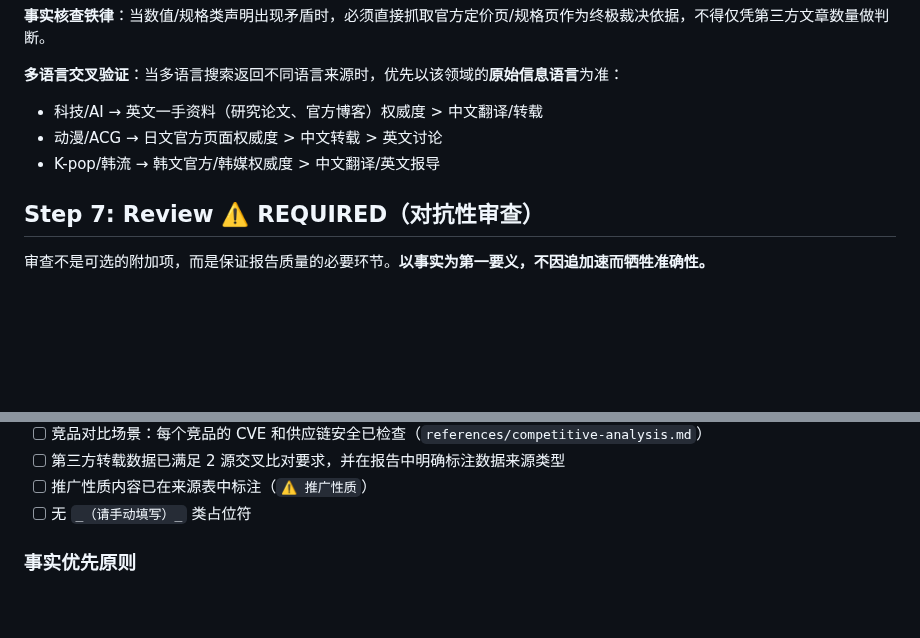
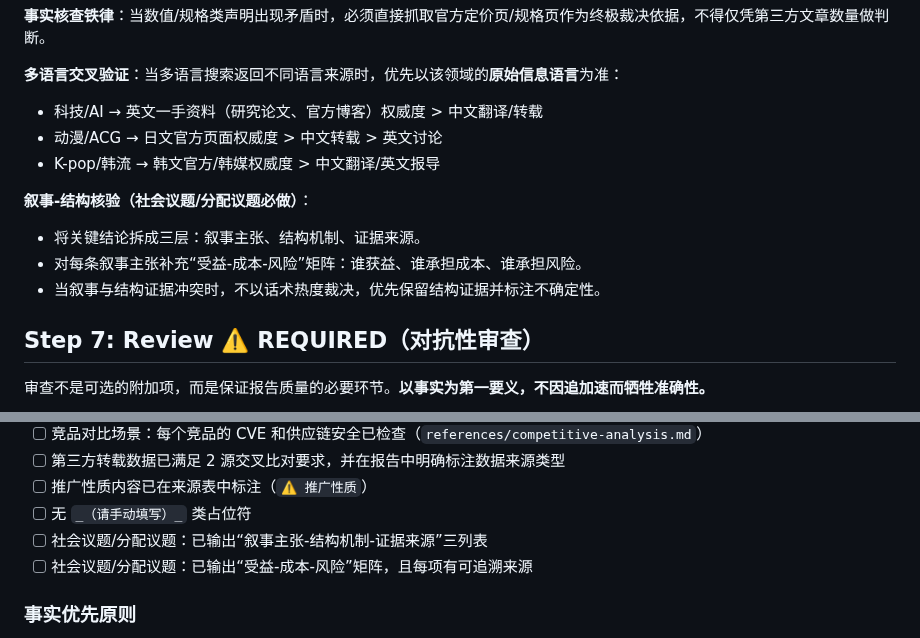
Before and after one commit to CaoMeiYouRen/cmyr-skills-agents, a Markdown page: skills/super-search/SKILL.md, 2 parts joined by grey strips. GitHub-like rendering; blank space fills up the shorter version.

Commit message:
docs(SKILL): 添加叙事-结构核验和受益-成本-风险矩阵说明
- 增加叙事-结构核验的步骤，明确分析社会议题和分配议题的要求
- 引入受益-成本-风险矩阵，帮助用户更好地理解各方利益

```diff
--- a/skills/super-search/SKILL.md
+++ b/skills/super-search/SKILL.md
@@ -216,6 +216,11 @@ Ask: "对以下问题，我应该额外搜索哪些对立面/反面/批评性关
 - 动漫/ACG → 日文官方页面权威度 > 中文转载 > 英文讨论
 - K-pop/韩流 → 韩文官方/韩媒权威度 > 中文翻译/英文报导
 
+**叙事-结构核验（社会议题/分配议题必做）**：
+- 将关键结论拆成三层：叙事主张、结构机制、证据来源。
+- 对每条叙事主张补充“受益-成本-风险”矩阵：谁获益、谁承担成本、谁承担风险。
+- 当叙事与结构证据冲突时，不以话术热度裁决，优先保留结构证据并标注不确定性。
+
 ## Step 7: Review ⚠️ REQUIRED（对抗性审查）
 
 审查不是可选的附加项，而是保证报告质量的必要环节。**以事实为第一要义，不因追加速而牺牲准确性。**
@@ -304,6 +309,8 @@ Ask:
 - [ ] 第三方转载数据已满足 2 源交叉比对要求，并在报告中明确标注数据来源类型
 - [ ] 推广性质内容已在来源表中标注（`⚠️ 推广性质`）
 - [ ] 无 `_（请手动填写）_` 类占位符
+- [ ] 社会议题/分配议题：已输出“叙事主张-结构机制-证据来源”三列表
+- [ ] 社会议题/分配议题：已输出“受益-成本-风险”矩阵，且每项有可追溯来源
 
 ### 事实优先原则
 
```
